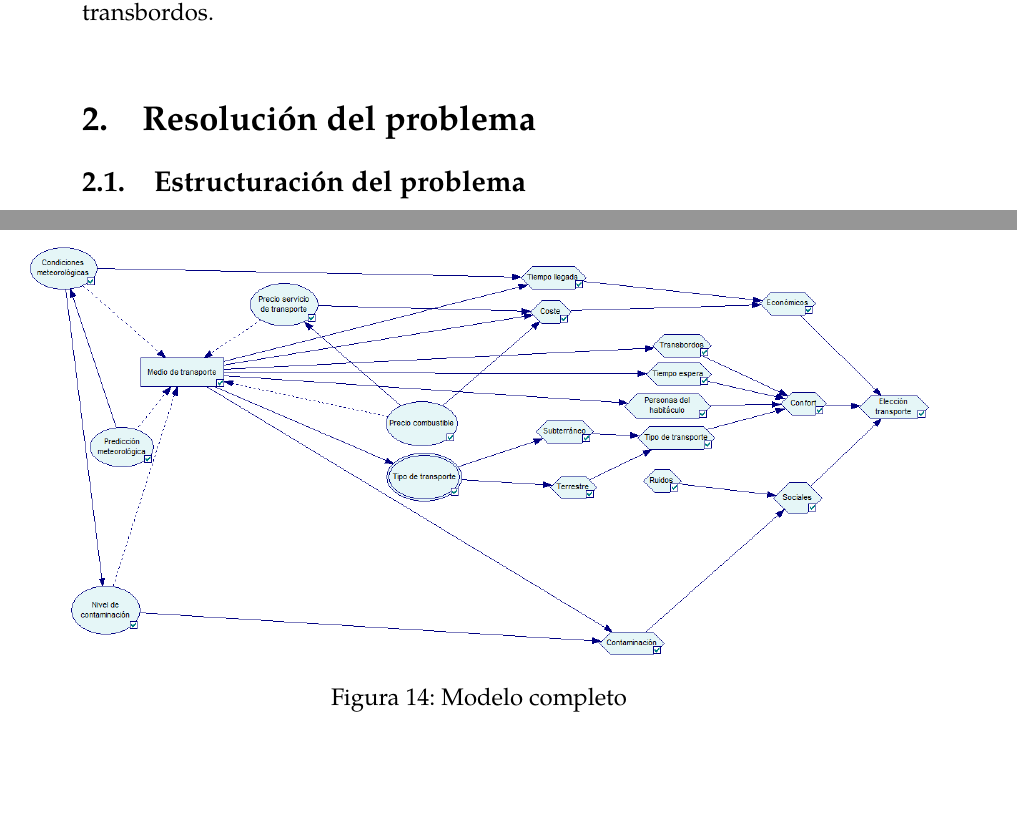
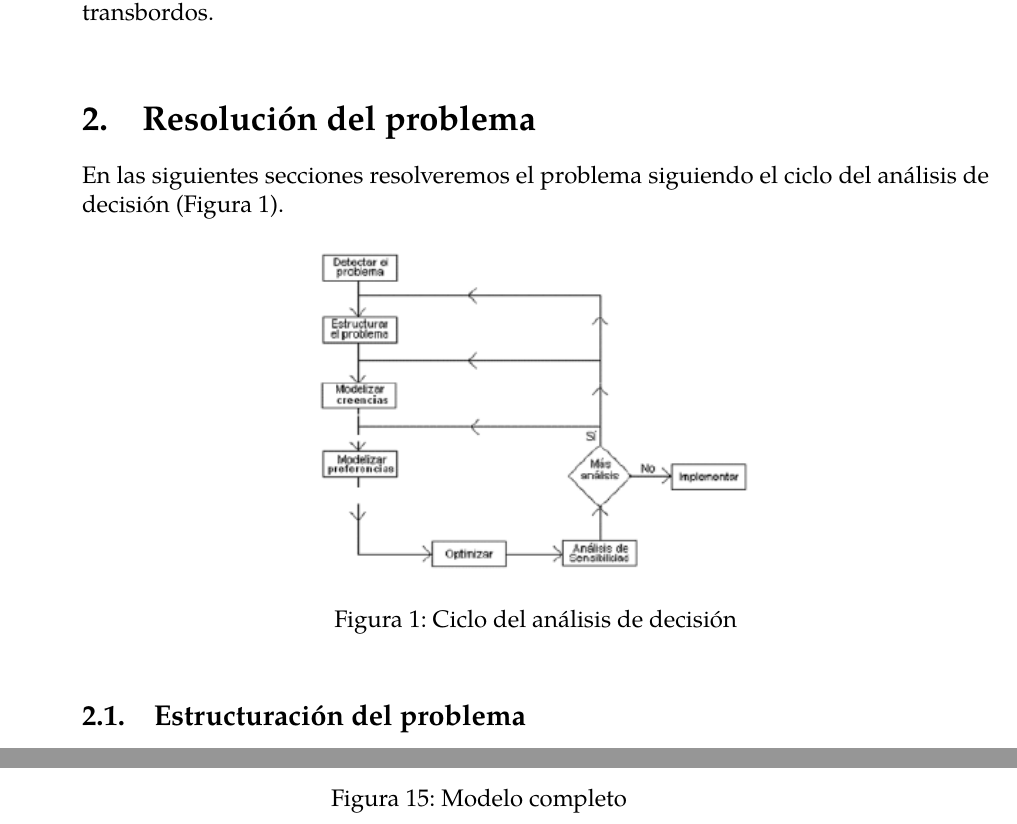
Before and after one commit to jiep/ID_I, a LaTeX document (Práctica final/Memoria/memoria.tex): two parts of pages 5 and 16 of 22, joined at a grey line, cut so that both start at the same text, the shorter picture padded with empty space. The pictures show the PDF file Práctica final/Memoria/memoria.pdf that the author committed with the source.

Commit message:
Añadida imagen del ciclo de decisiones

```diff
--- a/Práctica final/Memoria/memoria.tex
+++ b/Práctica final/Memoria/memoria.tex
@@ -81,6 +81,15 @@
 Habitualmente, nos desplazamos para llegar al trabajo, y tenemos, en general, varias formas de ellas hasta él. Los medios de transporte que tendremos disponibles en el problema serán coche, metro, autobús y Cercanías Renfe. Nuestro objetivo es llegar lo más rápido posible, es decir, minimizar el tiempo de llegada hasta el trabajo. Supondremos que nuestro trabajo se encuentra en la ciudad de Madrid, y hasta él tenemos una distancia de 30 kilómetros, independientemente del medio de transporte elegido. Preferimos los medios terrestres (coche y autobús) sobre los medios subterráneos (metro y Cercanías). Además de llegar lo antes posible, también queremos tener la máxima comodidad, que sea lo más barato y que contamine lo menos posible. Si se elige los servicios de transporte (metro, autobús o Cercanías) se quiere minimizar el número de transbordos.\\
 
 \section{Resolución del problema}
+
+En las siguientes secciones resolveremos el problema siguiendo el ciclo del análisis de decisión (Figura~\ref{fig:ciclo}).
+
+\begin{figure}[tbph!]
+	\centering
+	\includegraphics[width=0.5\linewidth]{imagenes/ciclo}
+	\caption{Ciclo del análisis de decisión}
+	\label{fig:ciclo}
+\end{figure}
 
 \subsection{Estructuración del problema}
 
```
Also changed, not shown: Práctica final/Memoria/imagenes/ciclo.png (added), Práctica final/Memoria/memoria.pdf.
